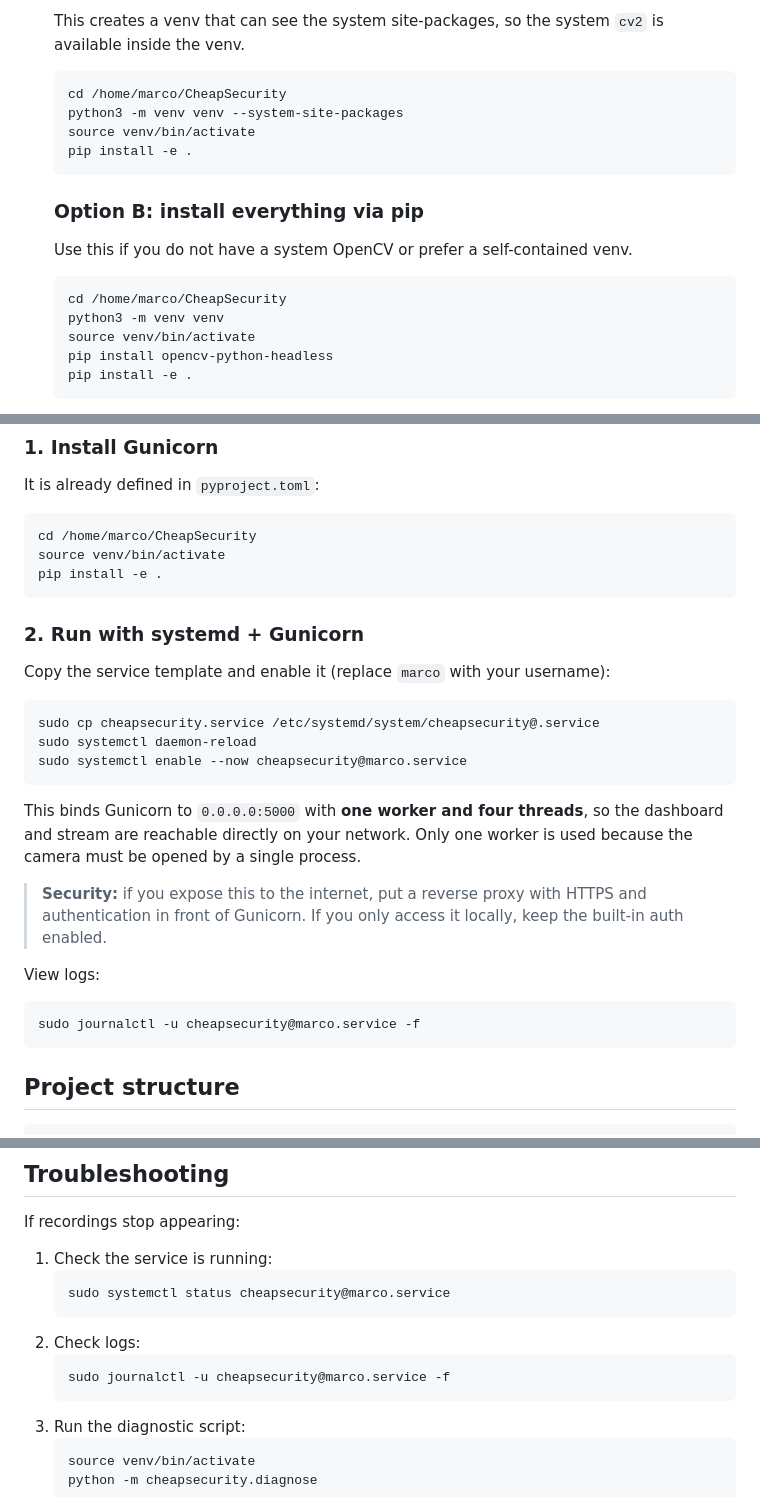
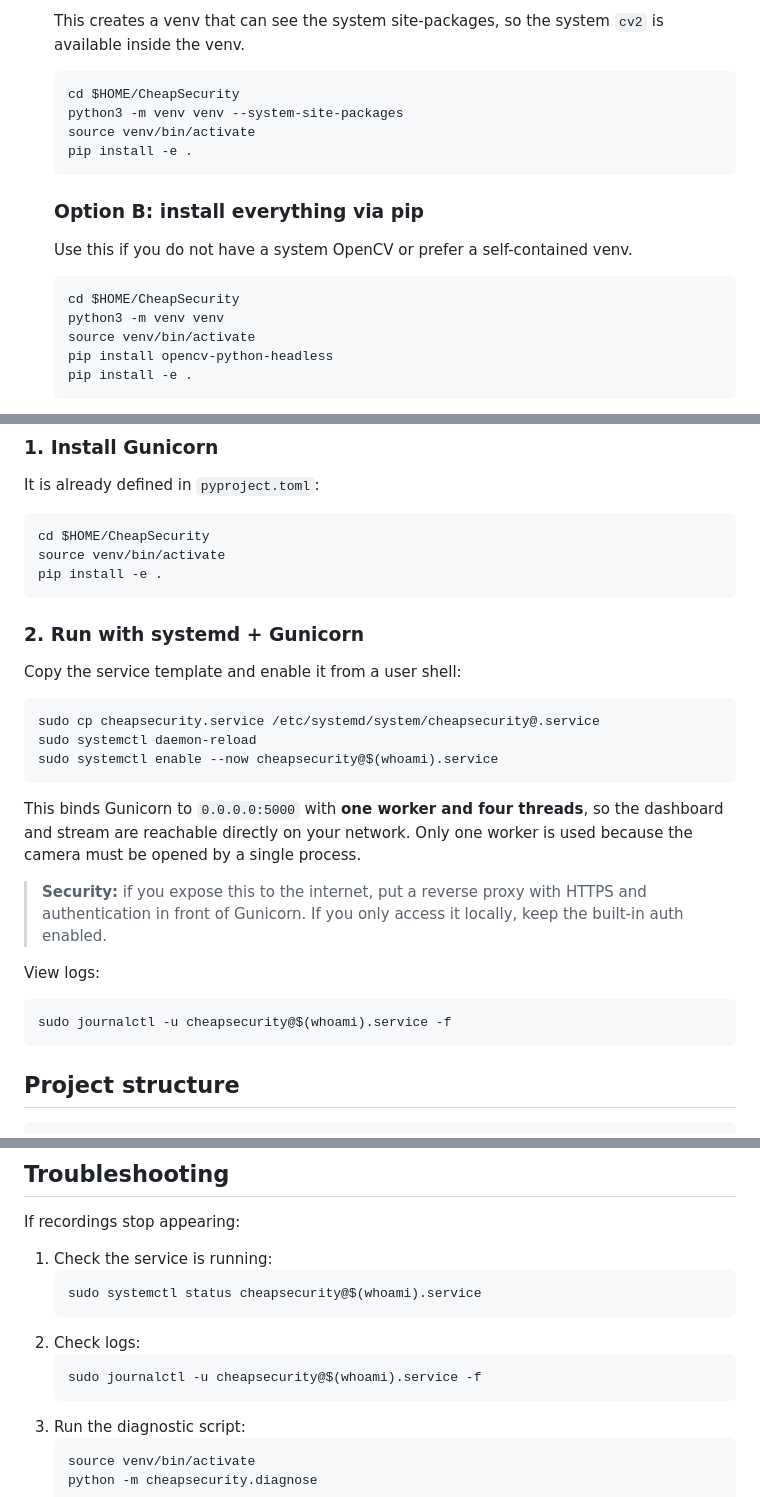
Before and after one commit to gmrandazzo/CheapSecurity, a Markdown page: README.md, 3 parts joined by grey strips. GitHub-like rendering.

Commit message:
Update README.md
Readme update

````diff
--- a/README.md
+++ b/README.md
@@ -55,7 +55,7 @@ Key Features
    This creates a venv that can see the system site-packages, so the system `cv2` is available inside the venv.
 
    ```bash
-   cd /home/marco/CheapSecurity
+   cd $HOME/CheapSecurity
    python3 -m venv venv --system-site-packages
    source venv/bin/activate
    pip install -e .
@@ -66,7 +66,7 @@ Key Features
    Use this if you do not have a system OpenCV or prefer a self-contained venv.
 
    ```bash
-   cd /home/marco/CheapSecurity
+   cd $HOME/CheapSecurity
    python3 -m venv venv
    source venv/bin/activate
    pip install opencv-python-headless
@@ -287,19 +287,19 @@ Do **not** expose Flask's development server to the internet. Use **Gunicorn** b
 It is already defined in `pyproject.toml`:
 
 ```bash
-cd /home/marco/CheapSecurity
+cd $HOME/CheapSecurity
 source venv/bin/activate
 pip install -e .
 ```
 
 ### 2. Run with systemd + Gunicorn
 
-Copy the service template and enable it (replace `marco` with your username):
+Copy the service template and enable it from a user shell:
 
 ```bash
 sudo cp cheapsecurity.service /etc/systemd/system/cheapsecurity@.service
 sudo systemctl daemon-reload
-sudo systemctl enable --now cheapsecurity@marco.service
+sudo systemctl enable --now cheapsecurity@$(whoami).service
 ```
 
 This binds Gunicorn to `0.0.0.0:5000` with **one worker and four threads**, so the dashboard and stream are reachable directly on your network. Only one worker is used because the camera must be opened by a single process.
@@ -309,7 +309,7 @@ This binds Gunicorn to `0.0.0.0:5000` with **one worker and four threads**, so t
 View logs:
 
 ```bash
-sudo journalctl -u cheapsecurity@marco.service -f
+sudo journalctl -u cheapsecurity@$(whoami).service -f
 ```
 
 ## Project structure
@@ -340,11 +340,11 @@ If recordings stop appearing:
 
 1. Check the service is running:
    ```bash
-   sudo systemctl status cheapsecurity@marco.service
+   sudo systemctl status cheapsecurity@$(whoami).service
    ```
 2. Check logs:
    ```bash
-   sudo journalctl -u cheapsecurity@marco.service -f
+   sudo journalctl -u cheapsecurity@$(whoami).service -f
    ```
 3. Run the diagnostic script:
    ```bash
````
Also changed, not shown: other parts of README.md (+1 -1 lines).
